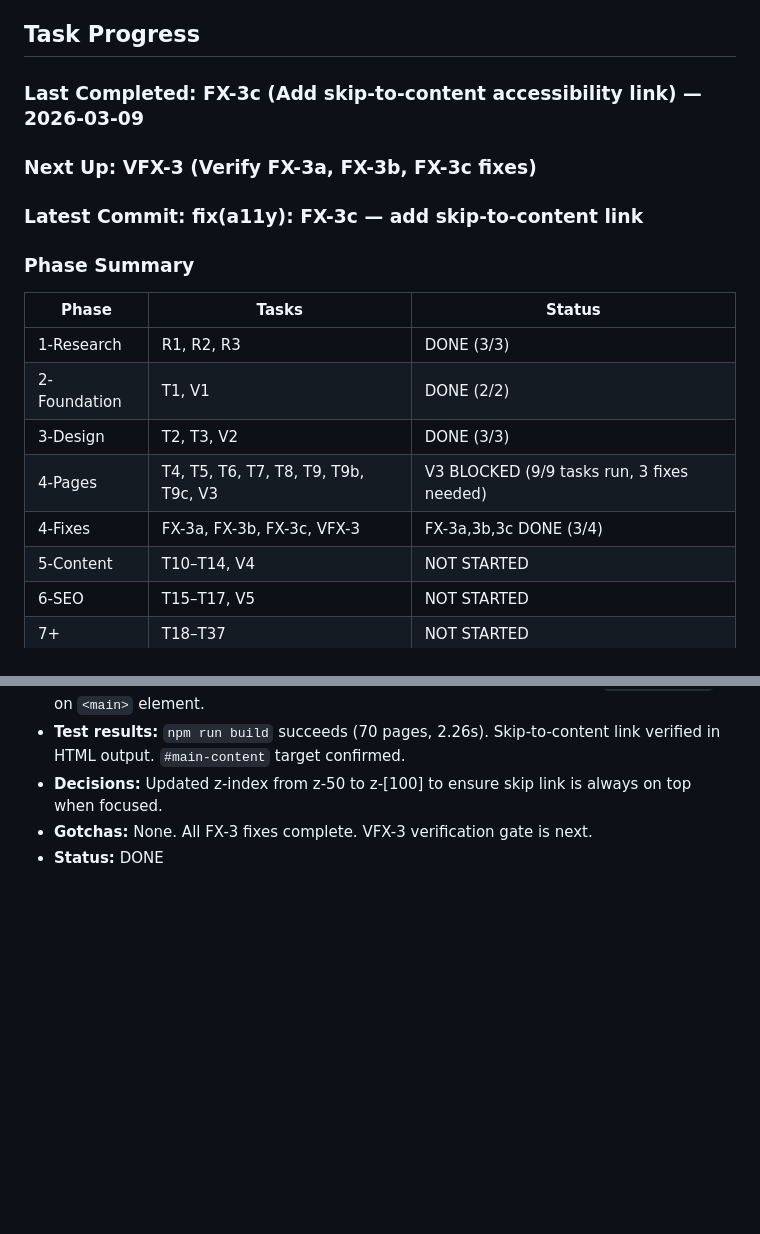
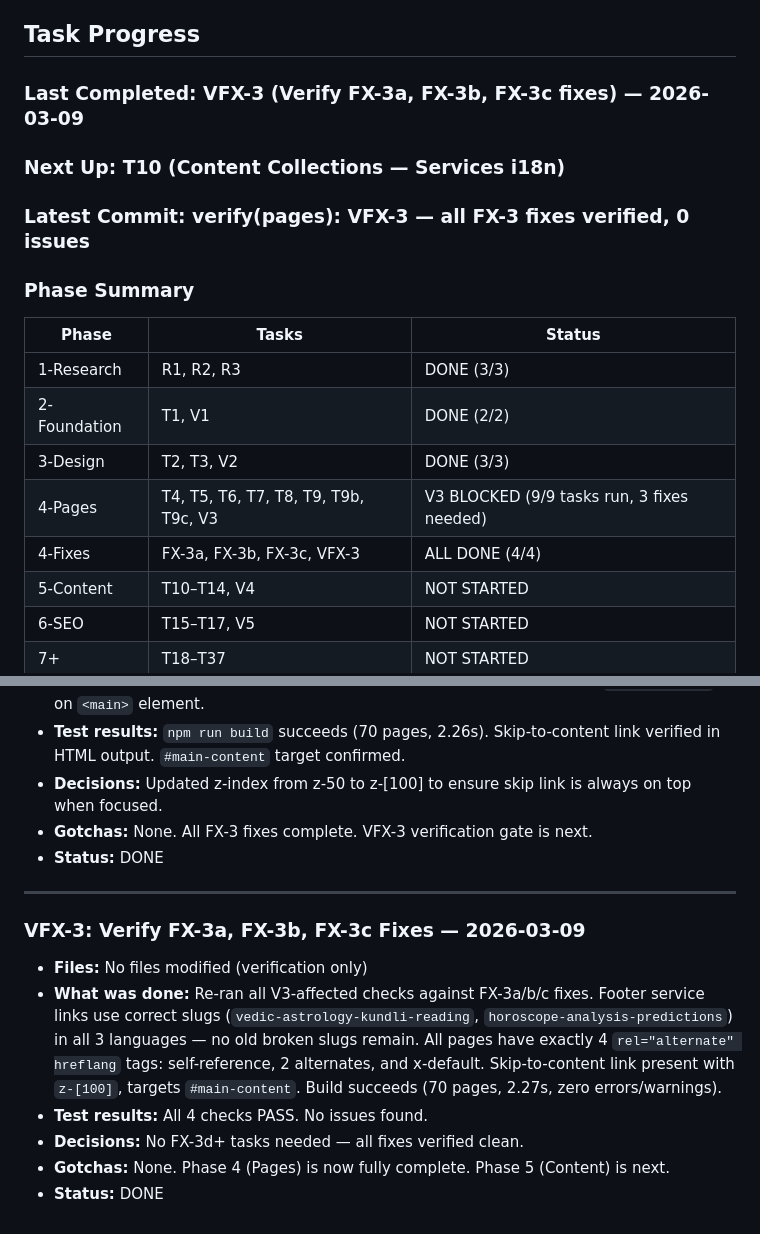
Before and after one commit to snehalvinit/mahi-astro, a Markdown page: .tasks/mahi-astro/progress.md, 2 parts joined by grey strips. Rendered like a GitHub page; blank space fills up the shorter version.

```diff
--- a/.tasks/mahi-astro/progress.md
+++ b/.tasks/mahi-astro/progress.md
@@ -23,9 +23,9 @@
 
 ## Task Progress
 
-### Last Completed: FX-3c (Add skip-to-content accessibility link) — 2026-03-09
-### Next Up: VFX-3 (Verify FX-3a, FX-3b, FX-3c fixes)
-### Latest Commit: fix(a11y): FX-3c — add skip-to-content link
+### Last Completed: VFX-3 (Verify FX-3a, FX-3b, FX-3c fixes) — 2026-03-09
+### Next Up: T10 (Content Collections — Services i18n)
+### Latest Commit: verify(pages): VFX-3 — all FX-3 fixes verified, 0 issues
 
 ### Phase Summary
 | Phase | Tasks | Status |
@@ -34,7 +34,7 @@
 | 2-Foundation | T1, V1 | DONE (2/2) |
 | 3-Design | T2, T3, V2 | DONE (3/3) |
 | 4-Pages | T4, T5, T6, T7, T8, T9, T9b, T9c, V3 | V3 BLOCKED (9/9 tasks run, 3 fixes needed) |
-| 4-Fixes | FX-3a, FX-3b, FX-3c, VFX-3 | FX-3a,3b,3c DONE (3/4) |
+| 4-Fixes | FX-3a, FX-3b, FX-3c, VFX-3 | ALL DONE (4/4) |
 | 5-Content | T10–T14, V4 | NOT STARTED |
 | 6-SEO | T15–T17, V5 | NOT STARTED |
 | 7+ | T18–T37 | NOT STARTED |
@@ -251,3 +251,13 @@
 - **Decisions:** Updated z-index from z-50 to z-[100] to ensure skip link is always on top when focused.
 - **Gotchas:** None. All FX-3 fixes complete. VFX-3 verification gate is next.
 - **Status:** DONE
+
+---
+
+### VFX-3: Verify FX-3a, FX-3b, FX-3c Fixes — 2026-03-09
+- **Files:** No files modified (verification only)
+- **What was done:** Re-ran all V3-affected checks against FX-3a/b/c fixes. Footer service links use correct slugs (`vedic-astrology-kundli-reading`, `horoscope-analysis-predictions`) in all 3 languages — no old broken slugs remain. All pages have exactly 4 `rel="alternate" hreflang` tags: self-reference, 2 alternates, and x-default. Skip-to-content link present with `z-[100]`, targets `#main-content`. Build succeeds (70 pages, 2.27s, zero errors/warnings).
+- **Test results:** All 4 checks PASS. No issues found.
+- **Decisions:** No FX-3d+ tasks needed — all fixes verified clean.
+- **Gotchas:** None. Phase 4 (Pages) is now fully complete. Phase 5 (Content) is next.
+- **Status:** DONE
```
Also changed, not shown: .tasks/mahi-astro/tasks.md (+6 -6 lines).
